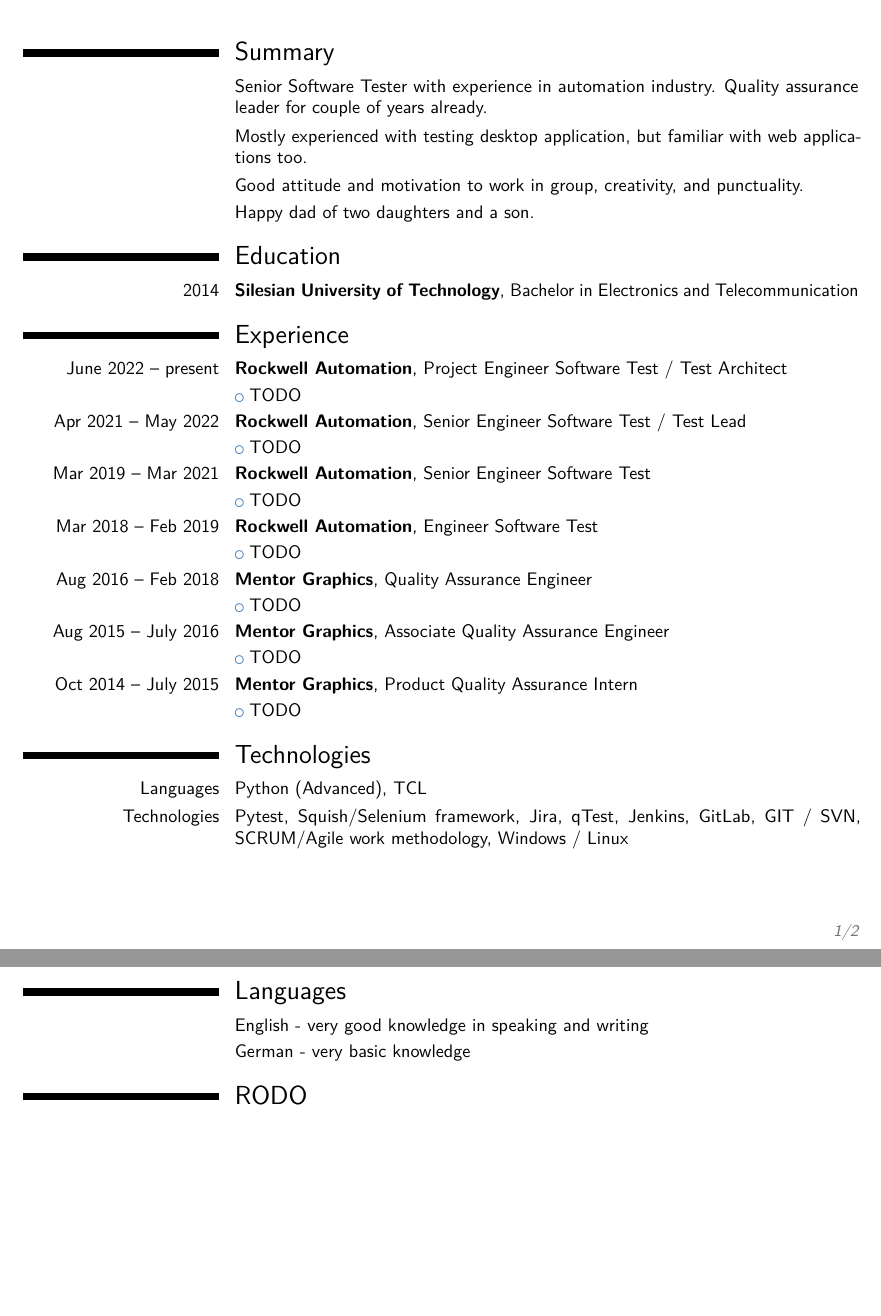
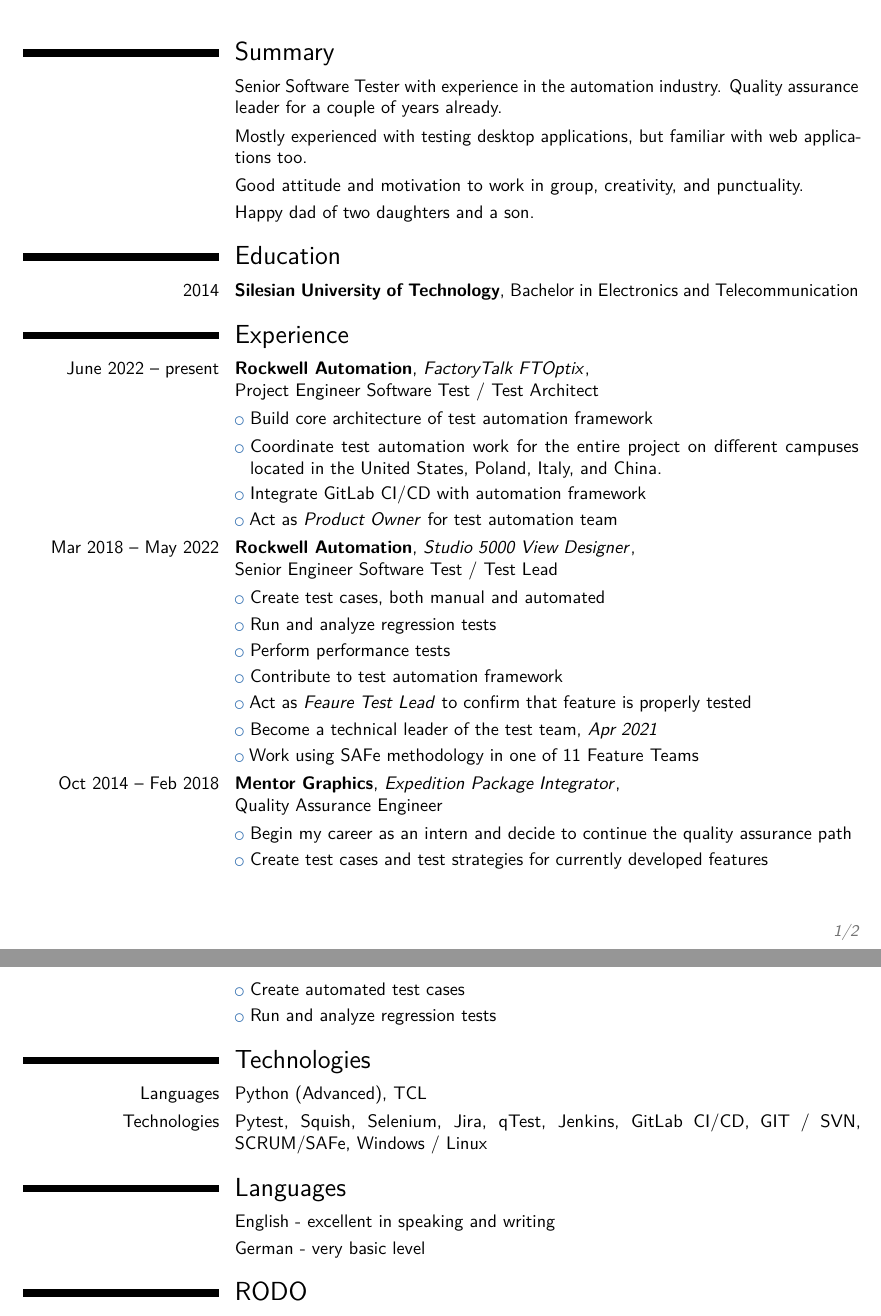
Before and after one commit to kapis90/kkoltonski-cv, a LaTeX CV (Kajetan_Koltonski_CV.tex): two parts of pages 1 and 2 of 2, joined at a grey line, cut so that both start at the same text, the shorter picture padded with empty space. Compiled offline with pdfLaTeX.

Commit message:
render the latest CV

```diff
--- a/Kajetan_Koltonski_CV.tex
+++ b/Kajetan_Koltonski_CV.tex
@@ -87,9 +87,9 @@
 
     \section{Summary}
 
-        \cvline{}{Senior Software Tester with experience in automation industry. Quality assurance leader for couple of years already.}
+        \cvline{}{Senior Software Tester with experience in the automation industry. Quality assurance leader for a couple of years already.}
 
-        \cvline{}{Mostly experienced with testing desktop application, but familiar with web applications too.}
+        \cvline{}{Mostly experienced with testing desktop applications, but familiar with web applications too.}
 
         \cvline{}{Good attitude and motivation to work in group, creativity, and punctuality.}
 
@@ -106,32 +106,28 @@
 
     \section{Experience}
 
-        \cventry{June 2022 – present}{\textbf{Rockwell Automation}}{Project Engineer Software Test / Test Architect}{}{}{}
-        \cvlistitem{TODO}
+        \cventry{June 2022 – present}{\textbf{Rockwell Automation}}{\emph{FactoryTalk FTOptix}}{\newline{}Project Engineer Software Test / Test Architect}{}{}
+        \cvlistitem{Build core architecture of test automation framework}
+        \cvlistitem{Coordinate test automation work for the entire project on different campuses located in the United States, Poland, Italy, and China.}
+        \cvlistitem{Integrate GitLab CI/CD with automation framework}
+        \cvlistitem{Act as \emph{Product Owner} for test automation team}
 
 
-        \cventry{Apr 2021 – May 2022}{\textbf{Rockwell Automation}}{Senior Engineer Software Test / Test Lead}{}{}{}
-        \cvlistitem{TODO}
+        \cventry{Mar 2018 – May 2022}{\textbf{Rockwell Automation}}{\emph{Studio 5000 View Designer}}{\newline{}Senior Engineer Software Test / Test Lead}{}{}
+        \cvlistitem{Create test cases, both manual and automated}
+        \cvlistitem{Run and analyze regression tests}
+        \cvlistitem{Perform performance tests}
+        \cvlistitem{Contribute to test automation framework}
+        \cvlistitem{Act as \emph{Feaure Test Lead} to confirm that feature is properly tested}
+        \cvlistitem{Become a technical leader of the test team, \emph{Apr 2021}}
+        \cvlistitem{Work using SAFe methodology in one of 11 Feature Teams}
 
 
-        \cventry{Mar 2019 – Mar 2021}{\textbf{Rockwell Automation}}{Senior Engineer Software Test}{}{}{}
-        \cvlistitem{TODO}
-
-
-        \cventry{Mar 2018 – Feb 2019}{\textbf{Rockwell Automation}}{Engineer Software Test}{}{}{}
-        \cvlistitem{TODO}
-
-
-        \cventry{Aug 2016 – Feb 2018}{\textbf{Mentor Graphics}}{Quality Assurance Engineer}{}{}{}
-        \cvlistitem{TODO}
-
-
-        \cventry{Aug 2015 – July 2016}{\textbf{Mentor Graphics}}{Associate Quality Assurance Engineer}{}{}{}
-        \cvlistitem{TODO}
-
-
-        \cventry{Oct 2014 – July 2015}{\textbf{Mentor Graphics}}{Product Quality Assurance Intern}{}{}{}
-        \cvlistitem{TODO}
+        \cventry{Oct 2014 – Feb 2018}{\textbf{Mentor Graphics}}{\emph{Expedition Package Integrator}}{\newline{}Quality Assurance Engineer}{}{}
+        \cvlistitem{Begin my career as an intern and decide to continue the quality assurance path}
+        \cvlistitem{Create test cases and test strategies for currently developed features}
+        \cvlistitem{Create automated test cases}
+        \cvlistitem{Run and analyze regression tests}
 
 
 
@@ -140,15 +136,15 @@
 
         \cvline{Languages}{Python (Advanced), TCL}
 
-        \cvline{Technologies}{Pytest, Squish/Selenium framework, Jira, qTest, Jenkins, GitLab, GIT / SVN, SCRUM/Agile work methodology, Windows / Linux}
+        \cvline{Technologies}{Pytest, Squish, Selenium, Jira, qTest, Jenkins, GitLab CI/CD, GIT / SVN, SCRUM/SAFe, Windows / Linux}
 
 
 
     \section{Languages}
 
-        \cvline{}{English - very good knowledge in speaking and writing}
+        \cvline{}{English - excellent in speaking and writing}
 
-        \cvline{}{German - very basic knowledge}
+        \cvline{}{German - very basic level}
 
 
 
```
Also changed, not shown: Kajetan_Koltonski_CV.pdf, README.md.
